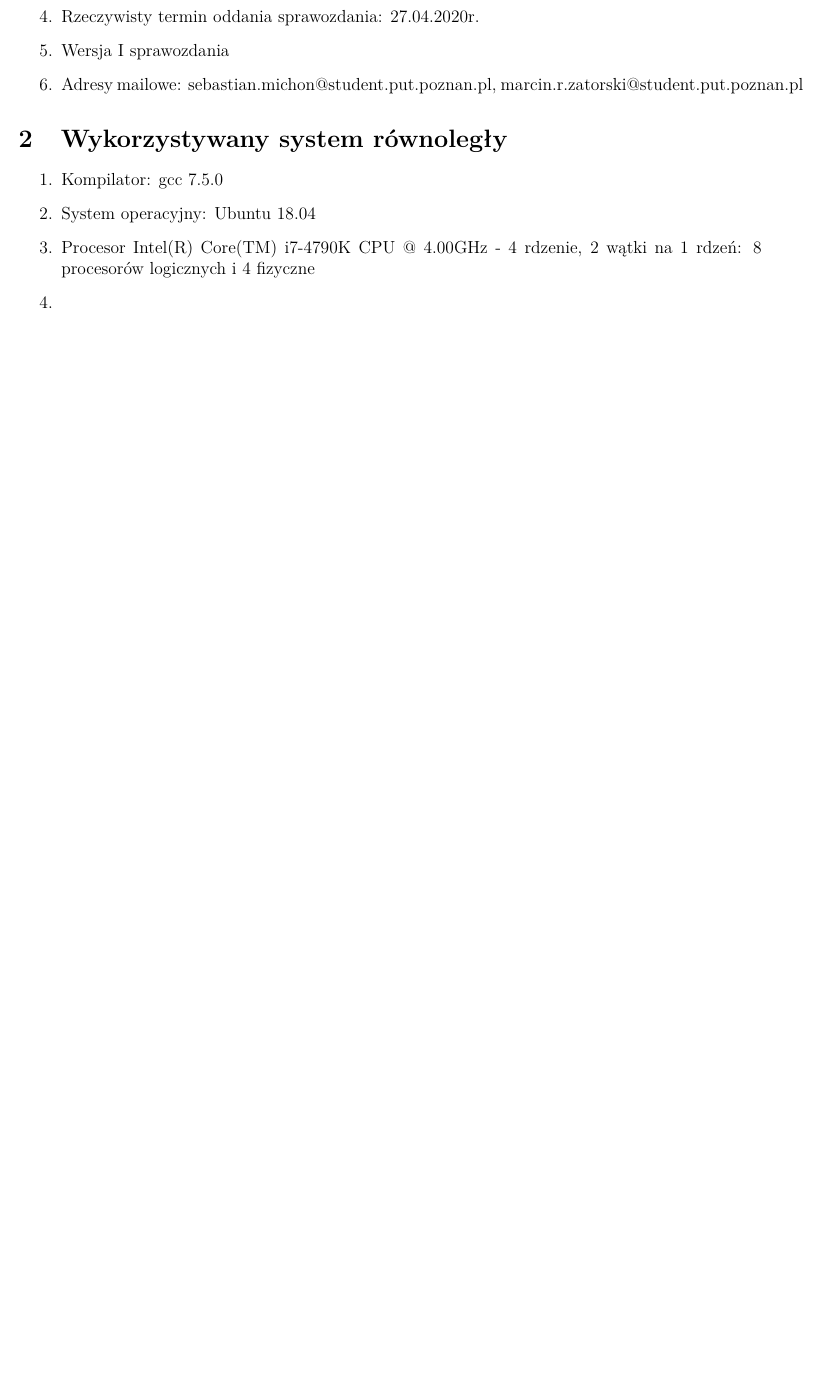
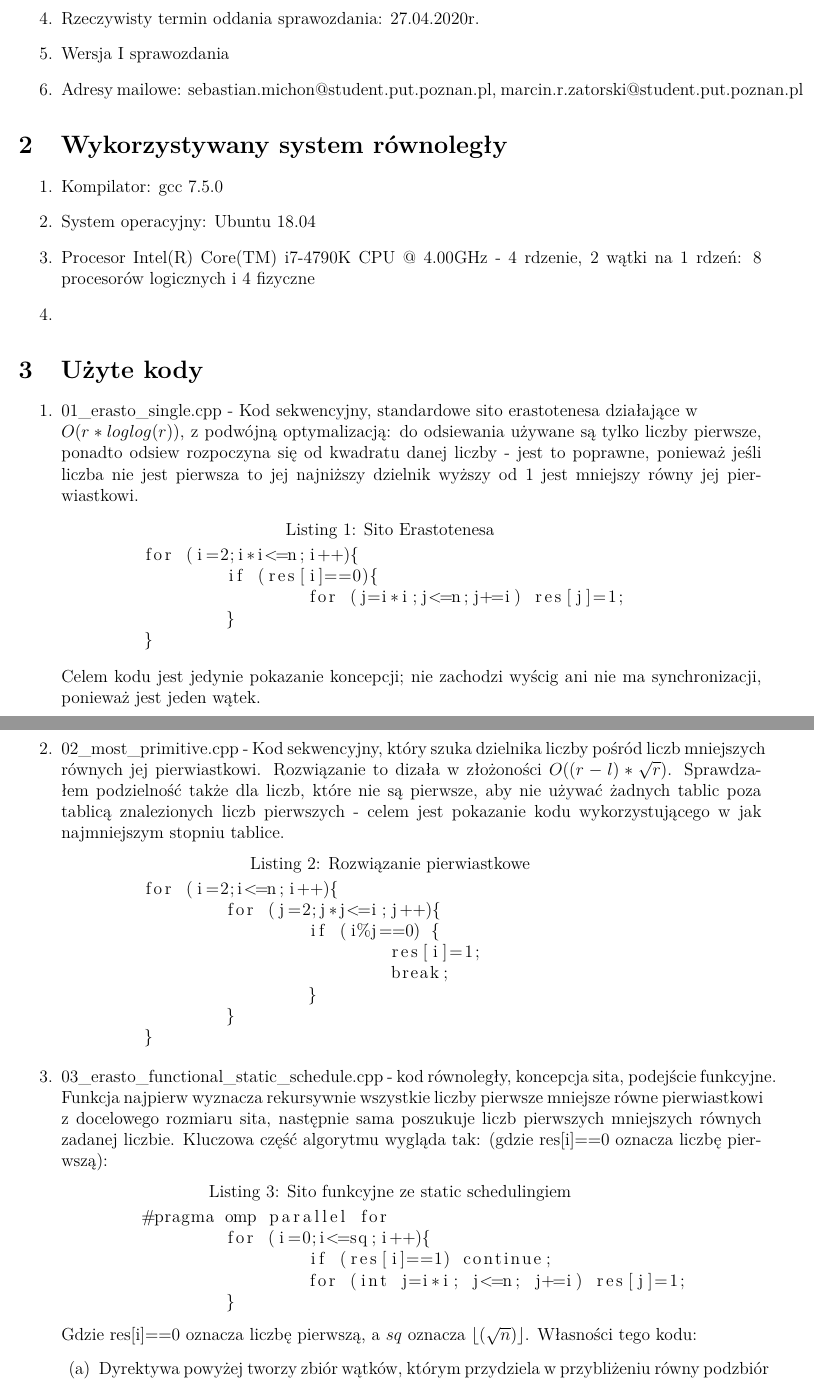
Before and after one commit to JonothorDarry/Return_of_the_King, a LaTeX document (Primez/Sprawko/Sprawko.tex): part of page 1 of 3 before the commit and two parts of pages 1 and 2 of 5 after it, the two joined at a grey line, cut so that both start at the same text, the shorter picture padded with empty space. Compiled offline with pdfLaTeX.

Commit message:
Sprawko - origins

```diff
--- a/Primez/Sprawko/Sprawko.tex
+++ b/Primez/Sprawko/Sprawko.tex
@@ -37,6 +37,47 @@
 	\item System operacyjny: Ubuntu 18.04
 	\item Procesor Intel(R) Core(TM) i7-4790K CPU @ 4.00GHz - 4 rdzenie, 2 wątki na 1 rdzeń: 8 procesorów logicznych i 4 fizyczne
 	\item
+
+\end {enumerate}
+
+\section{Użyte kody}
+\begin {enumerate}
+	\item 01\_erasto\_single.cpp - Kod sekwencyjny, standardowe sito erastotenesa działające w\\ \(O(r*loglog(r))\), z podwójną optymalizacją: do odsiewania używane są tylko liczby pierwsze, ponadto odsiew rozpoczyna się od kwadratu danej liczby - jest to poprawne, ponieważ jeśli liczba nie jest pierwsza to jej najniższy dzielnik wyższy od 1 jest mniejszy równy jej pierwiastkowi.
+	\begin{lstlisting}[caption= Sito Erastotenesa][language=C]
+	for (i=2;i*i<=n;i++){
+		if (res[i]==0){
+			for (j=i*i;j<=n;j+=i) res[j]=1;
+		}
+	}
+	\end{lstlisting}
+	Celem kodu jest jedynie pokazanie koncepcji; nie zachodzi wyścig ani nie ma synchronizacji, ponieważ jest jeden wątek.
+	\item 02\_most\_primitive.cpp - Kod sekwencyjny, który szuka dzielnika liczby pośród liczb mniejszych równych jej pierwiastkowi. Rozwiązanie to dizała w złożoności \(O((r-l)*\sqrt{r})\). Sprawdzałem podzielność także dla liczb, które nie są pierwsze, aby nie używać żadnych tablic poza tablicą znalezionych liczb pierwszych - celem jest pokazanie kodu wykorzystującego w jak najmniejszym stopniu tablice.
+	\begin{lstlisting}[caption= Rozwiązanie pierwiastkowe][language=C]
+	for (i=2;i<=n;i++){
+		for (j=2;j*j<=i;j++){
+			if (i%j==0) {
+				res[i]=1;
+				break;
+			}
+		}
+	}
+	\end{lstlisting}
+	\item 03\_erasto\_functional\_static\_schedule.cpp - kod równoległy, koncepcja sita, podejście funkcyjne. Funkcja najpierw wyznacza rekursywnie wszystkie liczby pierwsze mniejsze równe pierwiastkowi z docelowego rozmiaru sita, następnie sama poszukuje liczb pierwszych mniejszych równych zadanej liczbie. Kluczowa część algorytmu wygląda tak: (gdzie res[i]==0 oznacza liczbę pierwszą):
+	\begin{lstlisting}[caption= Sito funkcyjne ze static schedulingiem][language=C]
+	#pragma omp parallel for
+		for (i=0;i<=sq;i++){
+			if (res[i]==1) continue;
+			for (int j=i*i; j<=n; j+=i) res[j]=1;
+		}
+	\end{lstlisting}
+	Gdzie res[i]==0 oznacza liczbę pierwszą, a \(sq\) oznacza \(\lfloor(\sqrt{n})\rfloor\). Własności tego kodu:
+	\begin{enumerate}
+		\item Dyrektywa powyżej tworzy zbiór wątków, którym przydziela w przybliżeniu równy podzbiór iteracji do wykonania; co istotne, przy tak sformułowanym kodzie wątek będzie wykonywał kolejne iteracje - na przykład 1. wątek może wykonać je dla i=2, 3, 5, 7, a 2. wątek dla 11, 13, 17, 19. Jest to nieefektywne, ponieważ procesy dostaną taką samą ilość liczb, którymi będą odsiewać liczby sita, a proces, który dostanie liczby najmniejsze wykona najwięcej operacji: w powyższym przypadku, 1. wątek wykona nieco mniej niż \(\frac{n}{2}+\frac{n}{3}+\frac{n}{5}+\frac{n}{7}\) operacji oznaczenia liczby (gdzie \(n\) to rozmiar sita - "nieco mniej" wynika z tego, że nie odznaczam liczb \(x<\sqrt{n})\)), a 2. wątek \(\frac{n}{11}+\frac{n}{13}+\frac{n}{17}+\frac{n}{19}\) - czyli dużo mniej.
+		\item Nie zachodzi wyścig (rozumiany jako zależność działania programu od kolejności wykonywania wątków), ponieważ wątki modyfikują tylko część tablicy, która nie jest używana do znajdowania liczb pierwszych, ponadto jeśli zmieniam wartość jakiegoś elementu tablicy, w której zaznaczam liczby pierwsze, to mogę tylko oznaczyć liczbę jako pierwszą; co za tym idzie, jeśli liczba zostanie oznaczona przez kilka wątków jako liczba pierwsza, to niezależnie od tego, który z nich oznaczy ją jako pierwszy, który później nie ma żadnego znaczenia z punktu widzenia występowania wyścigu.
+		\item Synchronizacja zachodzi tylko na końcu pętli for, nie powinna mieć istotnego wpływu na czas obliczeń - wywołania rekursywne wykonają się relatywnie szybko, bo suma rozmiarów sit, które będą w nich wypełniane jest nie większa niż \(2*\sqrt{n}\) - można to pokazać przez \(\sqrt[2]{n}+\sqrt[4]{n}+..+k\le\sqrt{n}+\frac{\sqrt{n}}{2}+\frac{\sqrt{n}}{4}+..+\frac{\sqrt{n}}{2^{\lfloor log_2(n) \rfloor}}\le 2*\sqrt{n}\), gdzie \(k \le 4\) - warunek początkowy rekursji, zaś czas wykonania całego sita i tak jest ograniczony przez czas wykonania najwolniejszego procesu w pierwszym wywołaniu funcji (nierekursywnym).
+		\item False sharing zachodzi w szczególnym przypadku, gdy sprawdzam pod kątem pierwszości liczbę \(x\), razem z nią ściągając do cache część ciągu, która może się zmieniać, ponieważ \(|x-sqrt{n}|<64\) (64 bajty to rozmiar linii pamięci, a rozmiar typu bool to 1 bajt). Może on jednak zajść nie więcej niż \(64*log_2(n)\) razy, bo \(\sqrt[log_2(n)]{n}\le 4\) - jest to liczba o kilka rzędów wielkości mniejsza niż \(n\), zatem (co pokaże później VTune profiler) false sharing nie będzie istotnie wpływał na czas przetwarzania.
+	\end{enumerate}
+
 \end {enumerate}
 
 \section{Tablica wynków: kody od Pi2 do Pi6 w 3 wersjach}
```
Also changed, not shown: Primez/Sprawko/Sprawko.pdf.
